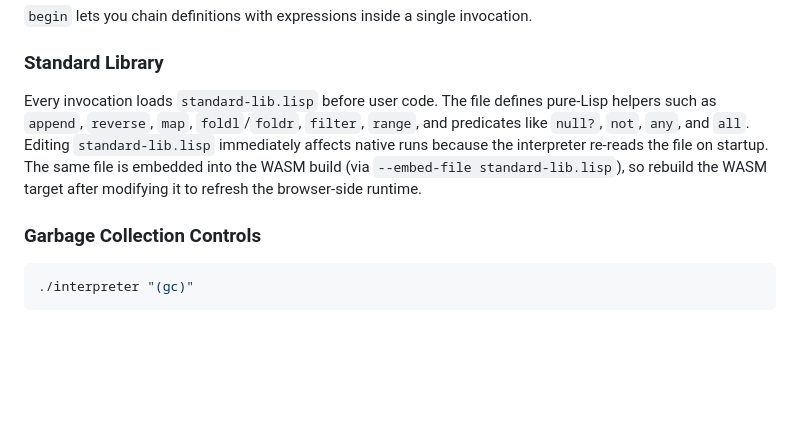
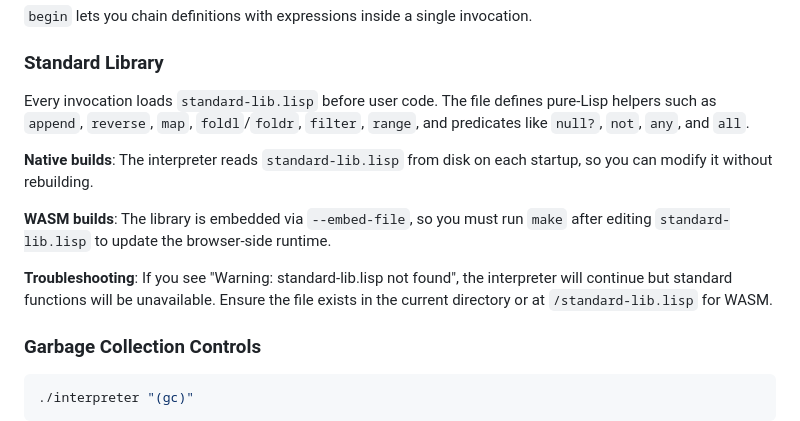
Before and after one commit to miyaichi/Minimalisp, a Markdown page: README.md, the part around the change. GitHub-like rendering; blank space fills up the shorter version.

Commit message:
Update README to clarify standard library loading for native and WASM builds

```diff
--- a/README.md
+++ b/README.md
@@ -98,7 +98,14 @@ ml> '(1 2 (+ 3 4))
 
 ### Standard Library
 
-Every invocation loads `standard-lib.lisp` before user code. The file defines pure-Lisp helpers such as `append`, `reverse`, `map`, `foldl`/`foldr`, `filter`, `range`, and predicates like `null?`, `not`, `any`, and `all`. Editing `standard-lib.lisp` immediately affects native runs because the interpreter re-reads the file on startup. The same file is embedded into the WASM build (via `--embed-file standard-lib.lisp`), so rebuild the WASM target after modifying it to refresh the browser-side runtime.
+Every invocation loads `standard-lib.lisp` before user code. The file defines pure-Lisp helpers such as `append`, `reverse`, `map`, `foldl`/`foldr`,
+`filter`, `range`, and predicates like `null?`, `not`, `any`, and `all`.
+
+**Native builds**: The interpreter reads `standard-lib.lisp` from disk on each startup, so you can modify it without rebuilding.
+
+**WASM builds**: The library is embedded via `--embed-file`, so you must run `make` after editing `standard-lib.lisp` to update the browser-side runtime.
+
+**Troubleshooting**: If you see "Warning: standard-lib.lisp not found", the interpreter will continue but standard functions will be unavailable. Ensure the file exists in the current directory or at `/standard-lib.lisp` for WASM.
 
 ### Garbage Collection Controls
 
```
